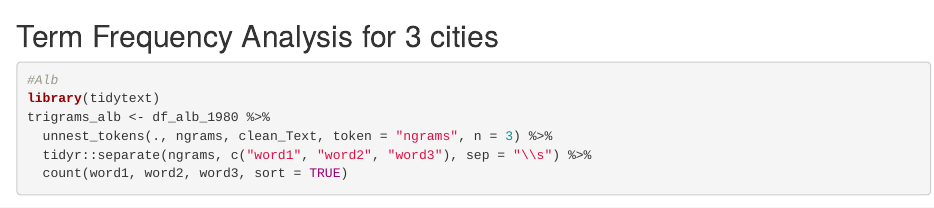
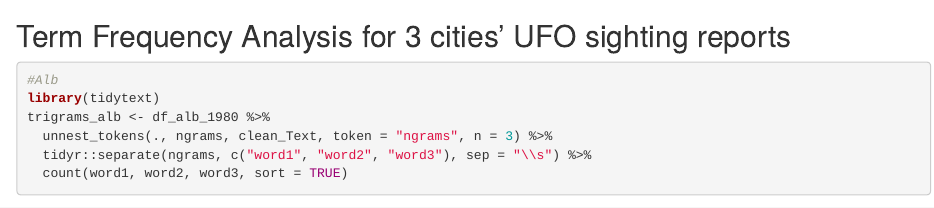
Before and after one commit to JackChu03/Unstructured-Data-Analysis-UFO-Project-, an R Markdown document (UFO Text Analysis: Scraping/UFO_Text_Analysis.Rmd): the page in a window 1100 px wide, from 6470 px down. Rendered offline with R 4.5, knitr and Pandoc, with nearby package versions; some code elsewhere in the file could not run offline.

Commit message:
Update UFO_Text_Analysis.Rmd

````diff
--- a/UFO Text Analysis: Scraping/UFO_Text_Analysis.Rmd
+++ b/UFO Text Analysis: Scraping/UFO_Text_Analysis.Rmd
@@ -256,7 +256,8 @@ df_boi_1980$Text <- df_boi_1980$Text %>% tm::removeWords("MADAR Node") %>%
                       removeNumbers()
 ```
 
-## Term Frequency Analysis for 3 cities
+
+## Term Frequency Analysis for 3 cities' UFO sighting reports
 ```{r}
 #Alb
 library(tidytext)
````
Also changed, not shown: UFO Text Analysis: Scraping/UFO_Text_Analysis.Rmd (2 more changed lines).
